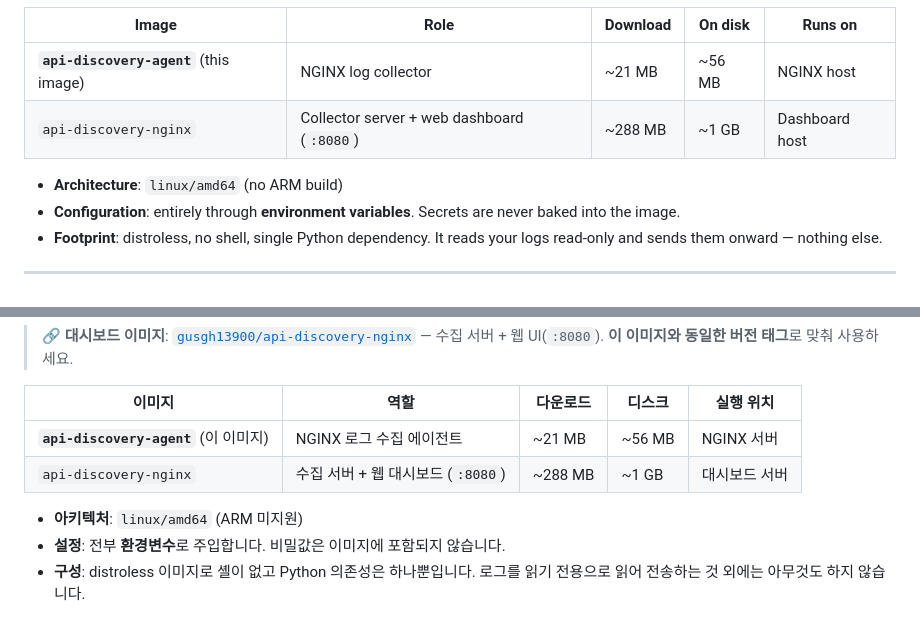
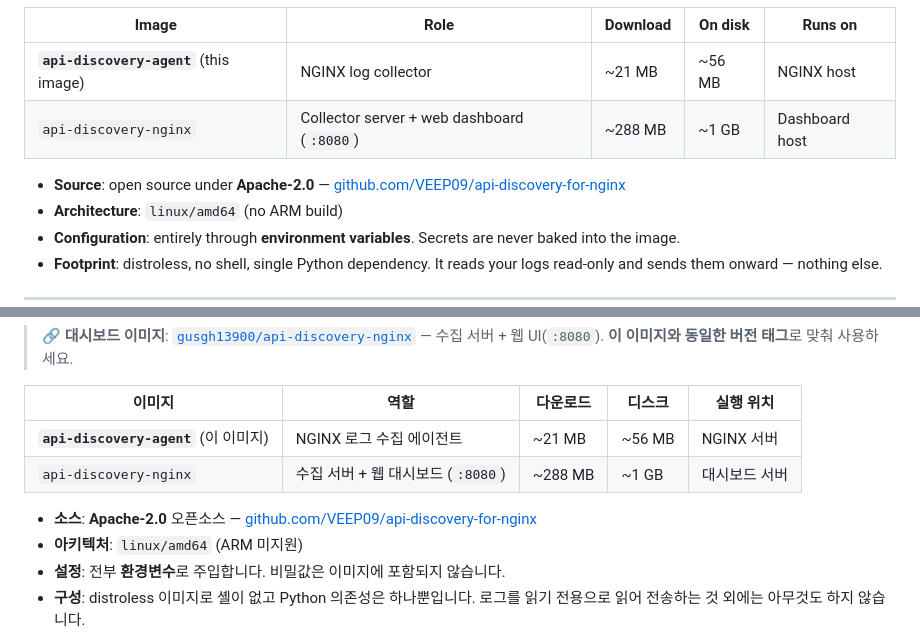
Before and after one commit to VEEP09/api-discovery-for-nginx, a Markdown page: docker/DOCKERHUB.agent.md, 2 parts joined by grey strips. Drawn GitHub-style.

```diff
--- a/docker/DOCKERHUB.agent.md
+++ b/docker/DOCKERHUB.agent.md
@@ -11,6 +11,7 @@ The log collector for **API Discovery for NGINX**. It runs on your NGINX host, t
 | **`api-discovery-agent`** (this image) | NGINX log collector | ~21 MB | ~56 MB | NGINX host |
 | `api-discovery-nginx` | Collector server + web dashboard (`:8080`) | ~288 MB | ~1 GB | Dashboard host |
 
+- **Source**: open source under **Apache-2.0** — [github.com/VEEP09/api-discovery-for-nginx](https://github.com/VEEP09/api-discovery-for-nginx)
 - **Architecture**: `linux/amd64` (no ARM build)
 - **Configuration**: entirely through **environment variables**. Secrets are never baked into the image.
 - **Footprint**: distroless, no shell, single Python dependency. It reads your logs read-only and sends them onward — nothing else.
@@ -109,6 +110,7 @@ Pin a version tag in production rather than using `latest`, and keep the dashboa
 | **`api-discovery-agent`** (이 이미지) | NGINX 로그 수집 에이전트 | ~21 MB | ~56 MB | NGINX 서버 |
 | `api-discovery-nginx` | 수집 서버 + 웹 대시보드 (`:8080`) | ~288 MB | ~1 GB | 대시보드 서버 |
 
+- **소스**: **Apache-2.0** 오픈소스 — [github.com/VEEP09/api-discovery-for-nginx](https://github.com/VEEP09/api-discovery-for-nginx)
 - **아키텍처**: `linux/amd64` (ARM 미지원)
 - **설정**: 전부 **환경변수**로 주입합니다. 비밀값은 이미지에 포함되지 않습니다.
 - **구성**: distroless 이미지로 셸이 없고 Python 의존성은 하나뿐입니다. 로그를 읽기 전용으로 읽어 전송하는 것 외에는 아무것도 하지 않습니다.
```
Also changed, not shown: docker/DOCKERHUB.dashboard.md (+2 -0 lines).
